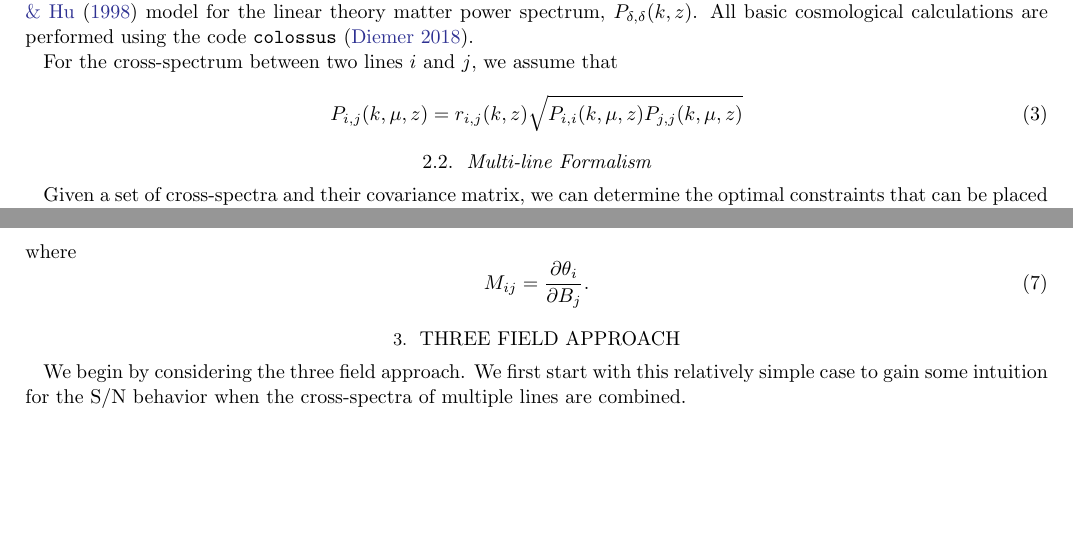
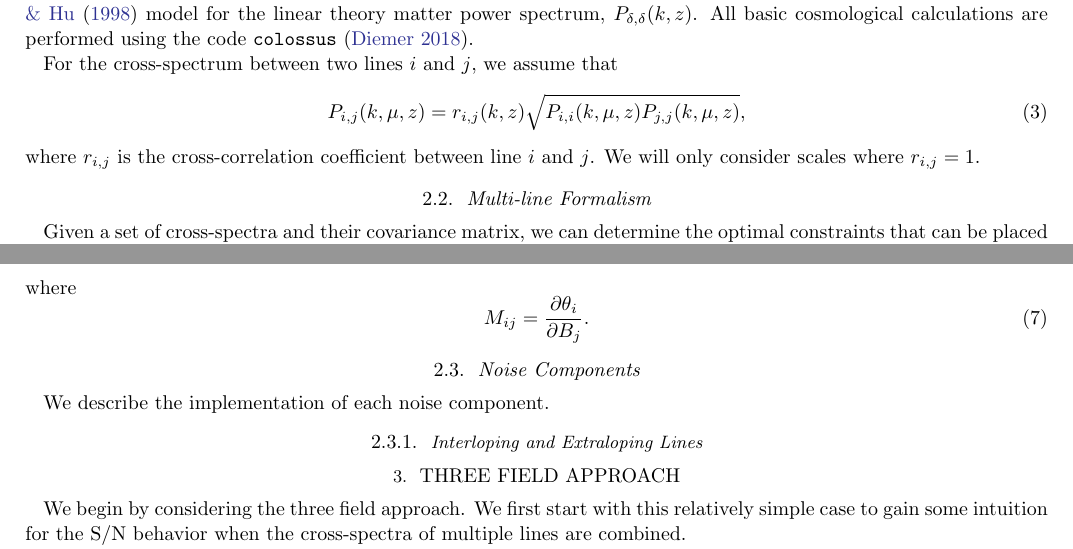
Before and after one commit to gusbeane/CO_eloping, a LaTeX paper (paper/ms.tex): two parts of page 2 of 8, joined at a grey line, cut so that both start at the same text, the shorter picture padded with empty space. Compiled offline with pdfLaTeX.

Commit message:
Citations, small changes

```diff
--- a/paper/ms.tex
+++ b/paper/ms.tex
@@ -168,8 +167,10 @@ calculations are performed using the code \texttt{colossus} \citep{2018ApJS..239
 
 For the cross-spectrum between two lines $i$ and $j$, we assume that
 \beq\label{eq:cross_spec}
-P_{i,j}(k, \mu, z) = r_{i,j}(k, z) \sqrt{P_{i,i}(k, \mu, z) P_{j,j}(k, \mu, z)}
+P_{i,j}(k, \mu, z) = r_{i,j}(k, z) \sqrt{P_{i,i}(k, \mu, z) P_{j,j}(k, \mu, z)}\text{,}
 \eeq
+where $r_{i,j}$ is the cross-correlation coefficient between line $i$ and $j$.
+We will only consider scales where $r_{i,j} = 1$.
 
 \subsection{Multi-line Formalism}\label{ssec:multi_line}
 Given a set of cross-spectra and their covariance matrix, we can determine the
@@ -212,6 +213,12 @@ where
 \beq\label{eq:trans_matrix}
 M_{ij} = \frac{\partial \theta_i}{\partial B_j}\text{.}
 \eeq
+
+\subsection{Noise Components}\label{ssec:noise}
+We describe the implementation of each noise component.
+
+\subsubsection{Interloping and Extraloping Lines}\label{sssec:interlopers}
+
 
 \section{Three Field Approach}\label{sec:tf}
 We begin by considering the three field approach. We first start with this
```
Also changed, not shown: paper/ms.tex (7 more changed lines).
